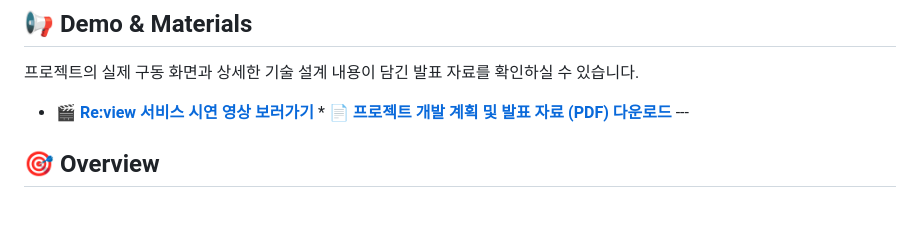
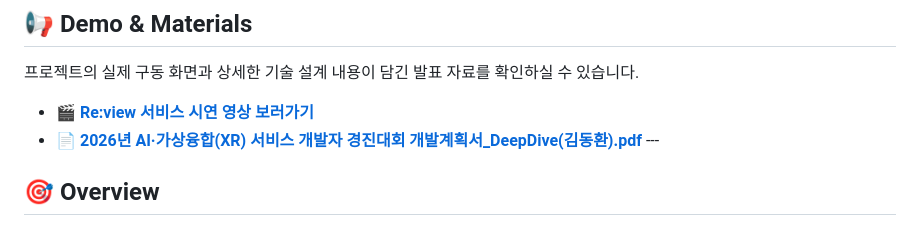
Before and after one commit to DMU-FireView/FireView, a Markdown page: README.md, the part around the change. GitHub-like rendering.

```diff
--- a/README.md
+++ b/README.md
@@ -42,7 +42,8 @@
 
 프로젝트의 실제 구동 화면과 상세한 기술 설계 내용이 담긴 발표 자료를 확인하실 수 있습니다.
 
-* **🎬 [Re:view 서비스 시연 영상 보러가기](#)** * **📄 [프로젝트 개발 계획 및 발표 자료 (PDF) 다운로드](#)** ---
+* **🎬 [Re:view 서비스 시연 영상 보러가기](https://youtu.be/rIGmGRdqm48)**
+* **📄 [2026년 AI·가상융합(XR) 서비스 개발자 경진대회 개발계획서_DeepDive(김동환).pdf](./2026년%20AI·가상융합(XR)%20서비스%20개발자%20경진대회%20개발계획서_DeepDive(김동환).pdf)** ---
 
 ## 🎯 Overview
 
```
